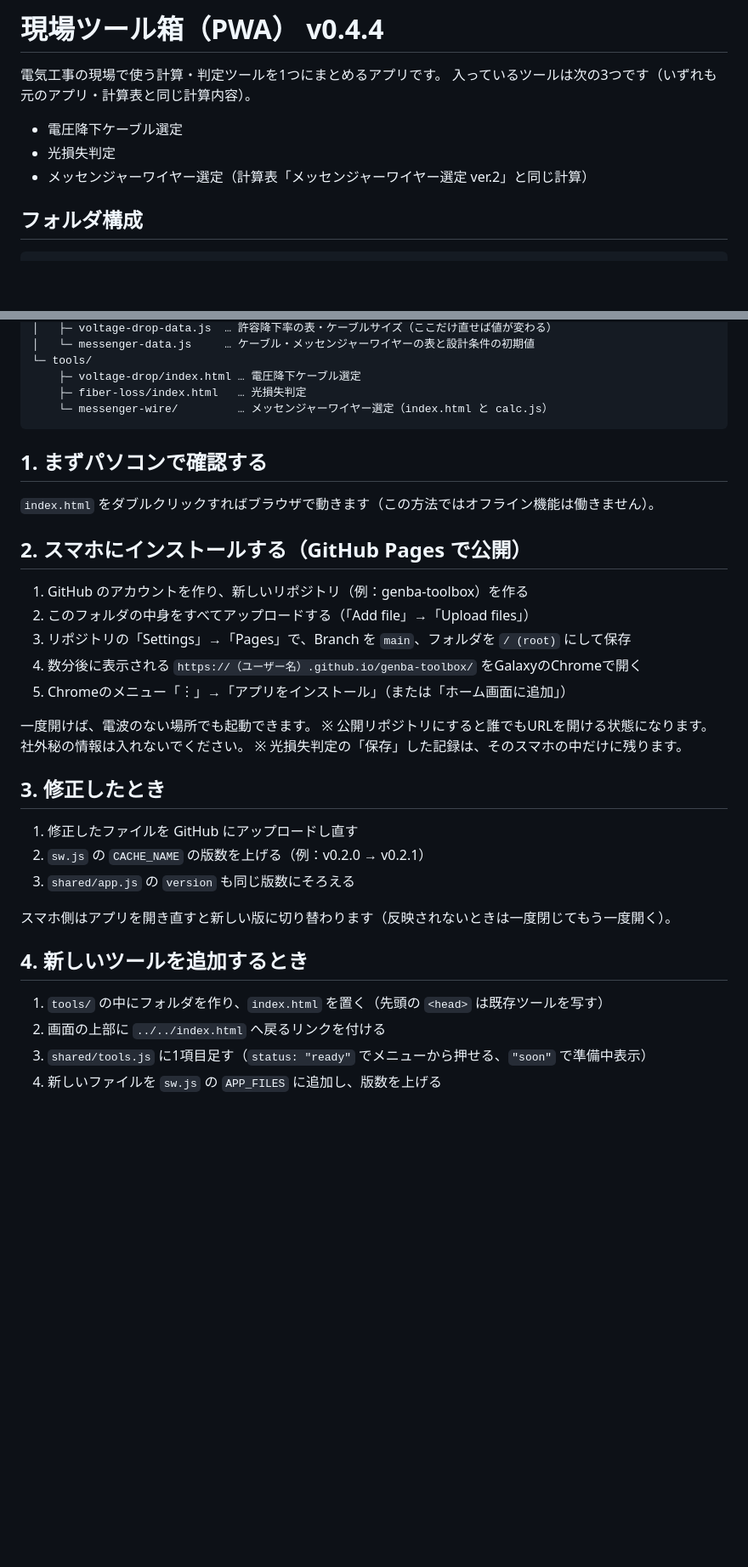
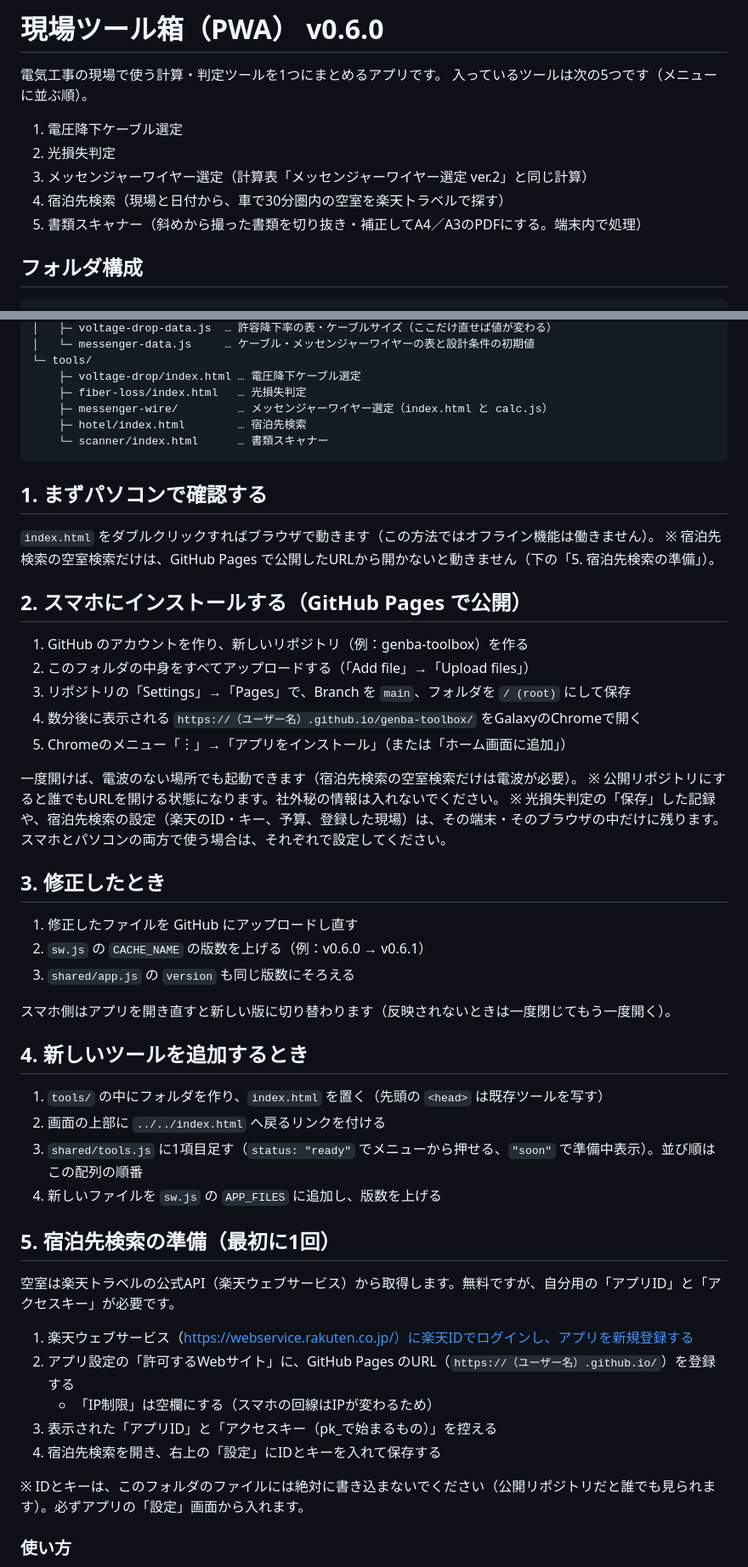
Before and after one commit to yamahiroTS/genba-toolbox, a Markdown page: README.md, 2 parts joined by grey strips. Shown at 85% size. GitHub-like rendering; blank space fills up the shorter version.

````diff
--- a/README.md
+++ b/README.md
@@ -1,11 +1,13 @@
-# 現場ツール箱（PWA） v0.4.4
+# 現場ツール箱（PWA） v0.6.0
 
 電気工事の現場で使う計算・判定ツールを1つにまとめるアプリです。
-入っているツールは次の3つです（いずれも元のアプリ・計算表と同じ計算内容）。
+入っているツールは次の5つです（メニューに並ぶ順）。
 
-- 電圧降下ケーブル選定
-- 光損失判定
-- メッセンジャーワイヤー選定（計算表「メッセンジャーワイヤー選定 ver.2」と同じ計算）
+1. 電圧降下ケーブル選定
+2. 光損失判定
+3. メッセンジャーワイヤー選定（計算表「メッセンジャーワイヤー選定 ver.2」と同じ計算）
+4. 宿泊先検索（現場と日付から、車で30分圏内の空室を楽天トラベルで探す）
+5. 書類スキャナー（斜めから撮った書類を切り抜き・補正してA4／A3のPDFにする。端末内で処理）
 
 ## フォルダ構成
 
@@ -25,12 +27,15 @@ genba-toolbox/
 └─ tools/
     ├─ voltage-drop/index.html … 電圧降下ケーブル選定
     ├─ fiber-loss/index.html   … 光損失判定
-    └─ messenger-wire/         … メッセンジャーワイヤー選定（index.html と calc.js）
+    ├─ messenger-wire/         … メッセンジャーワイヤー選定（index.html と calc.js）
+    ├─ hotel/index.html        … 宿泊先検索
+    └─ scanner/index.html      … 書類スキャナー
 ```
 
 ## 1. まずパソコンで確認する
 
 `index.html` をダブルクリックすればブラウザで動きます（この方法ではオフライン機能は働きません）。
+※ 宿泊先検索の空室検索だけは、GitHub Pages で公開したURLから開かないと動きません（下の「5. 宿泊先検索の準備」）。
 
 ## 2. スマホにインストールする（GitHub Pages で公開）
 
@@ -40,14 +45,14 @@ genba-toolbox/
 4. 数分後に表示される `https://（ユーザー名）.github.io/genba-toolbox/` をGalaxyのChromeで開く
 5. Chromeのメニュー「︙」→「アプリをインストール」（または「ホーム画面に追加」）
 
-一度開けば、電波のない場所でも起動できます。
+一度開けば、電波のない場所でも起動できます（宿泊先検索の空室検索だけは電波が必要）。
 ※ 公開リポジトリにすると誰でもURLを開ける状態になります。社外秘の情報は入れないでください。
-※ 光損失判定の「保存」した記録は、そのスマホの中だけに残ります。
+※ 光損失判定の「保存」した記録や、宿泊先検索の設定（楽天のID・キー、予算、登録した現場）は、その端末・そのブラウザの中だけに残ります。スマホとパソコンの両方で使う場合は、それぞれで設定してください。
 
 ## 3. 修正したとき
 
 1. 修正したファイルを GitHub にアップロードし直す
-2. `sw.js` の `CACHE_NAME` の版数を上げる（例：v0.2.0 → v0.2.1）
+2. `sw.js` の `CACHE_NAME` の版数を上げる（例：v0.6.0 → v0.6.1）
 3. `shared/app.js` の `version` も同じ版数にそろえる
 
 スマホ側はアプリを開き直すと新しい版に切り替わります（反映されないときは一度閉じてもう一度開く）。
@@ -56,5 +61,20 @@ genba-toolbox/
 
 1. `tools/` の中にフォルダを作り、`index.html` を置く（先頭の `<head>` は既存ツールを写す）
 2. 画面の上部に `../../index.html` へ戻るリンクを付ける
-3. `shared/tools.js` に1項目足す（`status: "ready"` でメニューから押せる、`"soon"` で準備中表示）
+3. `shared/tools.js` に1項目足す（`status: "ready"` でメニューから押せる、`"soon"` で準備中表示）。並び順はこの配列の順番
 4. 新しいファイルを `sw.js` の `APP_FILES` に追加し、版数を上げる
+
+## 5. 宿泊先検索の準備（最初に1回）
+
+空室は楽天トラベルの公式API（楽天ウェブサービス）から取得します。無料ですが、自分用の「アプリID」と「アクセスキー」が必要です。
+
+1. 楽天ウェブサービス（https://webservice.rakuten.co.jp/）に楽天IDでログインし、アプリを新規登録する
+2. アプリ設定の「許可するWebサイト」に、GitHub Pages のURL（`https://（ユーザー名）.github.io/`）を登録する
+   - 「IP制限」は空欄にする（スマホの回線はIPが変わるため）
+3. 表示された「アプリID」と「アクセスキー（pk_で始まるもの）」を控える
+4. 宿泊先検索を開き、右上の「設定」にIDとキーを入れて保存する
+
+※ IDとキーは、このフォルダのファイルには絶対に書き込まないでください（公開リポジトリだと誰でも見られます）。必ずアプリの「設定」画面から入れます。
+
+### 使い方
+
````
Also changed, not shown: other parts of README.md (+20 -0 lines).
